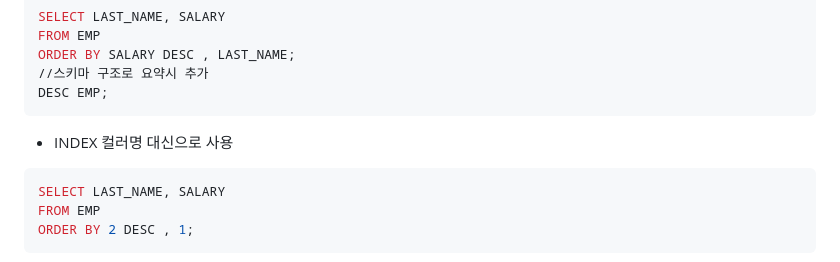
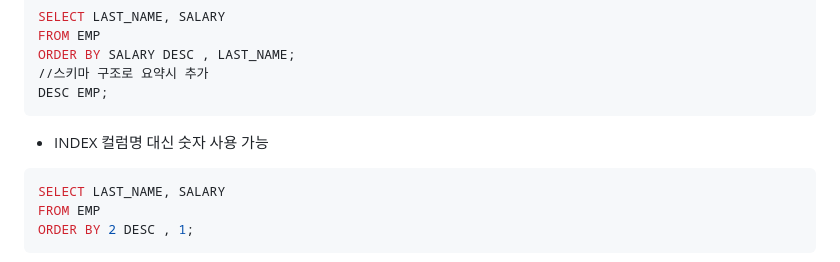
Before and after one commit to patrick005/Big2025, a Markdown page: learning/SQL/test.md, the part around one of its changes. GitHub-like rendering.

````diff
--- a/learning/SQL/test.md
+++ b/learning/SQL/test.md
@@ -120,7 +120,7 @@ ORDER BY SALARY DESC , LAST_NAME;
 DESC EMP;
 ```
 
-- INDEX 컬러명 대신으로 사용
+- INDEX 컬럼명 대신 숫자 사용 가능
 ```sql
 SELECT LAST_NAME, SALARY
 FROM EMP
````
Also changed, not shown: other parts of learning/SQL/test.md (+1 -1 lines).
